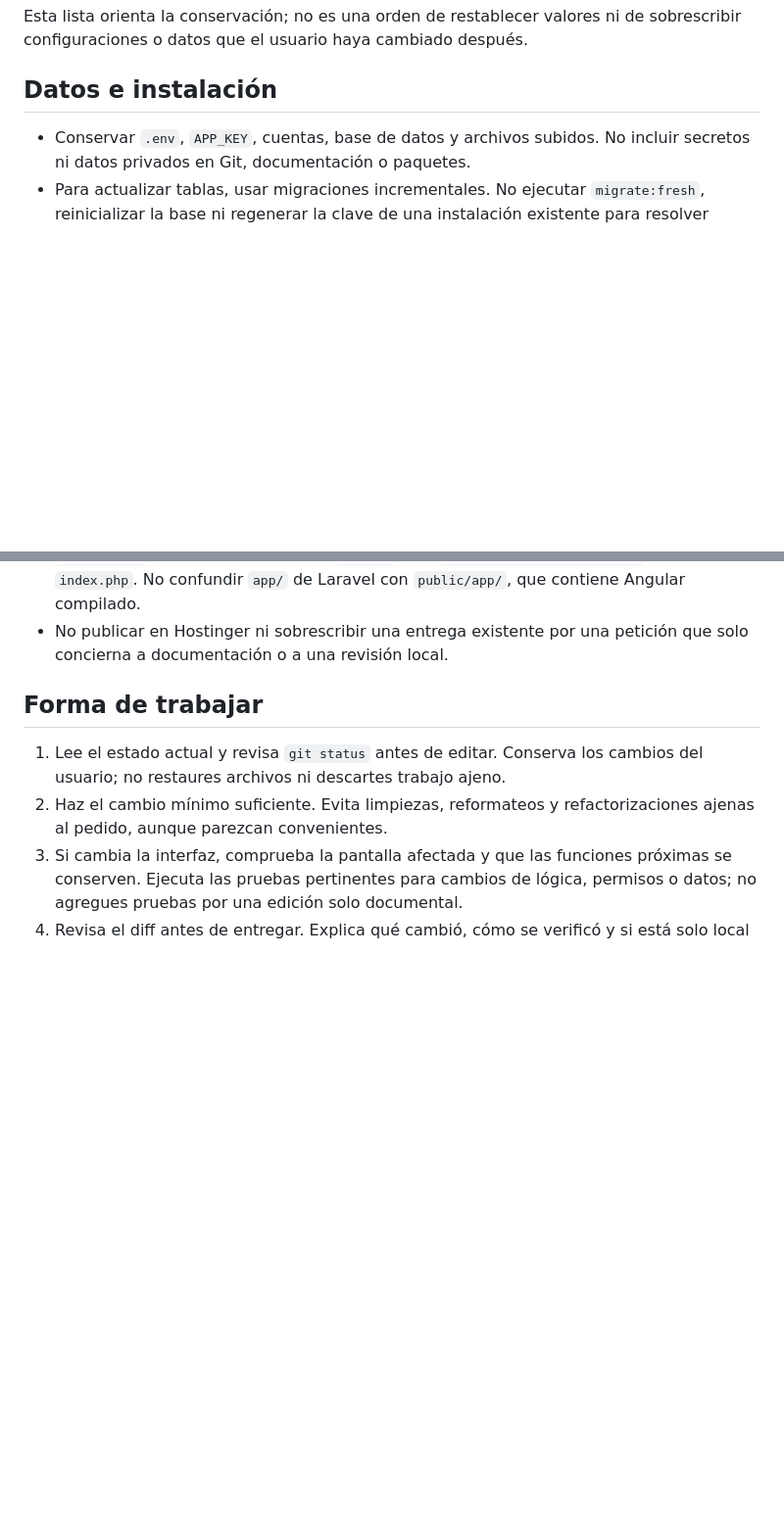
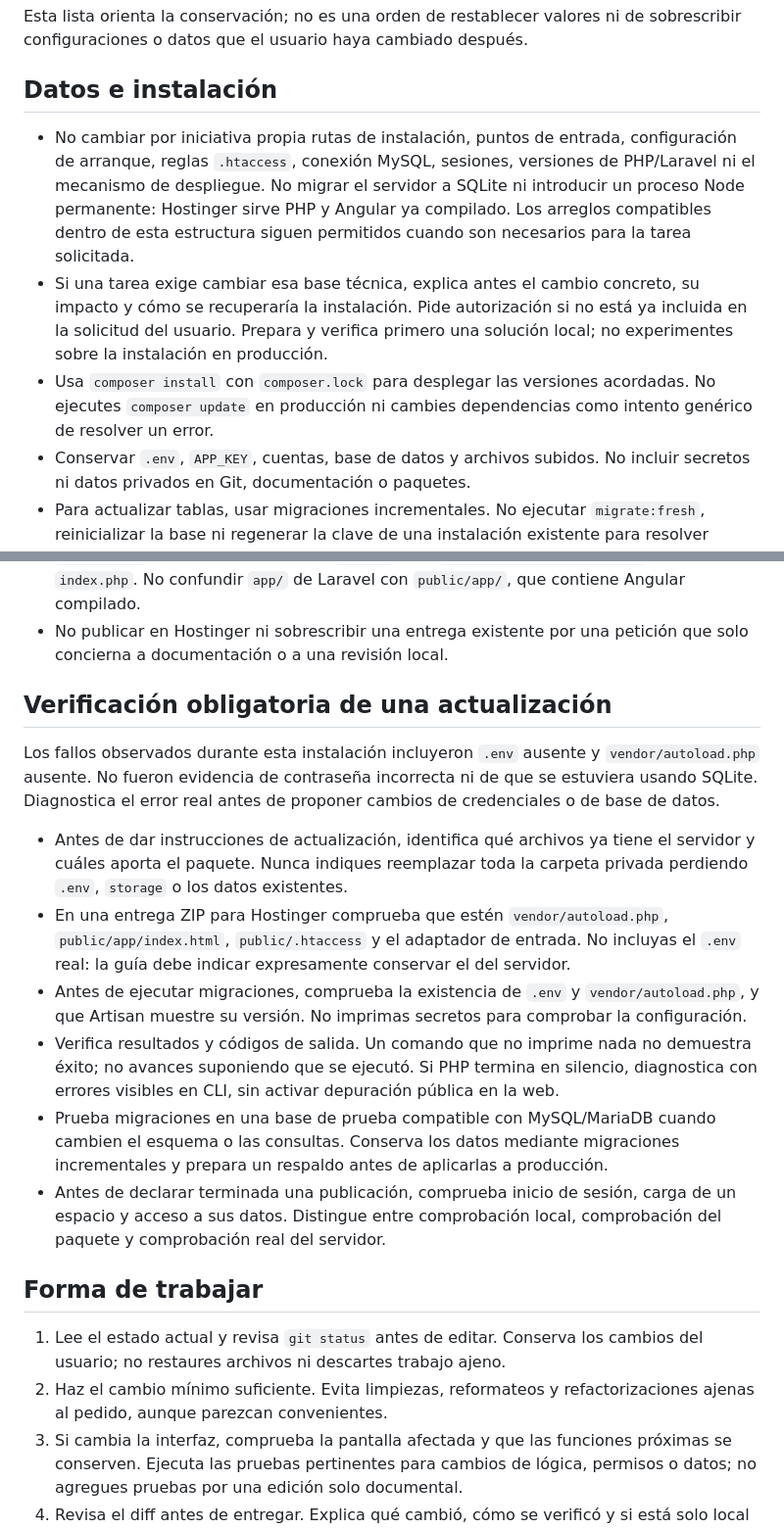
Before and after one commit to DiegoAndresMartinezSepulveda/nexo, a Markdown page: AGENTS.md, 2 parts joined by grey strips. Shown at 98% size. Drawn GitHub-style; blank space fills up the shorter version.

Commit message:
Priorizar estabilidad interna y verificaciones de Hostinger

```diff
--- a/AGENTS.md
+++ b/AGENTS.md
@@ -49,6 +52,19 @@ sobrescribir configuraciones o datos que el usuario haya cambiado después.
 
 ## Datos e instalación
 
+- No cambiar por iniciativa propia rutas de instalación, puntos de entrada,
+  configuración de arranque, reglas `.htaccess`, conexión MySQL, sesiones,
+  versiones de PHP/Laravel ni el mecanismo de despliegue. No migrar el servidor
+  a SQLite ni introducir un proceso Node permanente: Hostinger sirve PHP y
+  Angular ya compilado. Los arreglos compatibles dentro de esta estructura
+  siguen permitidos cuando son necesarios para la tarea solicitada.
+- Si una tarea exige cambiar esa base técnica, explica antes el cambio concreto,
+  su impacto y cómo se recuperaría la instalación. Pide autorización si no está
+  ya incluida en la solicitud del usuario. Prepara y verifica primero una
+  solución local; no experimentes sobre la instalación en producción.
+- Usa `composer install` con `composer.lock` para desplegar las versiones
+  acordadas. No ejecutes `composer update` en producción ni cambies dependencias
+  como intento genérico de resolver un error.
 - Conservar `.env`, `APP_KEY`, cuentas, base de datos y archivos subidos.
   No incluir secretos ni datos privados en Git, documentación o paquetes.
 - Para actualizar tablas, usar migraciones incrementales. No ejecutar
@@ -61,6 +77,33 @@ sobrescribir configuraciones o datos que el usuario haya cambiado después.
   `public/app/`, que contiene Angular compilado.
 - No publicar en Hostinger ni sobrescribir una entrega existente por una petición
   que solo concierna a documentación o a una revisión local.
+
+## Verificación obligatoria de una actualización
+
+Los fallos observados durante esta instalación incluyeron `.env` ausente y
+`vendor/autoload.php` ausente. No fueron evidencia de contraseña incorrecta ni
+de que se estuviera usando SQLite. Diagnostica el error real antes de proponer
+cambios de credenciales o de base de datos.
+
+- Antes de dar instrucciones de actualización, identifica qué archivos ya tiene
+  el servidor y cuáles aporta el paquete. Nunca indiques reemplazar toda la
+  carpeta privada perdiendo `.env`, `storage` o los datos existentes.
+- En una entrega ZIP para Hostinger comprueba que estén `vendor/autoload.php`,
+  `public/app/index.html`, `public/.htaccess` y el adaptador de entrada. No incluyas
+  el `.env` real: la guía debe indicar expresamente conservar el del servidor.
+- Antes de ejecutar migraciones, comprueba la existencia de `.env` y
+  `vendor/autoload.php`, y que Artisan muestre su versión. No imprimas secretos
+  para comprobar la configuración.
+- Verifica resultados y códigos de salida. Un comando que no imprime nada no
+  demuestra éxito; no avances suponiendo que se ejecutó. Si PHP termina en
+  silencio, diagnostica con errores visibles en CLI, sin activar depuración
+  pública en la web.
+- Prueba migraciones en una base de prueba compatible con MySQL/MariaDB cuando
+  cambien el esquema o las consultas. Conserva los datos mediante migraciones
+  incrementales y prepara un respaldo antes de aplicarlas a producción.
+- Antes de declarar terminada una publicación, comprueba inicio de sesión,
+  carga de un espacio y acceso a sus datos. Distingue entre comprobación local,
+  comprobación del paquete y comprobación real del servidor.
 
 ## Forma de trabajar
 
```
Also changed, not shown: other parts of AGENTS.md (+6 -3 lines).
